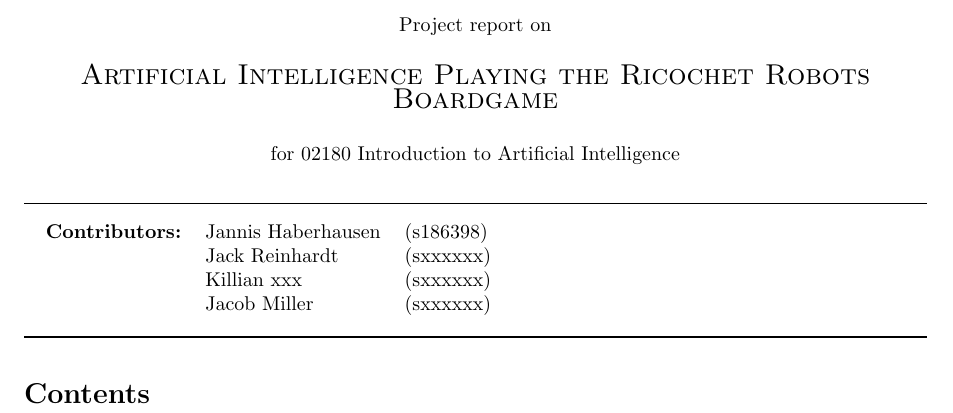
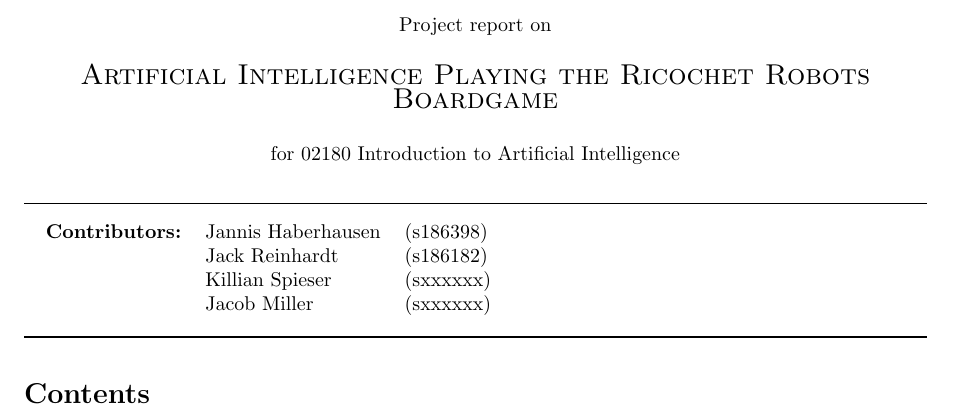
Before and after one commit to jackdreinhardt/AI-Project-1, a LaTeX document (Report1.tex): part of the page, cut so that both start at the same text. Compiled offline with pdfLaTeX.

Commit message:
name and id

```diff
--- a/Report1.tex
+++ b/Report1.tex
@@ -16,7 +16,7 @@ Project report on\\
 \rule{\textwidth}{0.5pt}
 \begin{description}
 \item\begin{tabular}{rll}
-    \textbf{Contributors:}& Jannis Haberhausen &(s186398)\\ & Jack Reinhardt &(sxxxxxx)\\ & Killian xxx &(sxxxxxx)\\ & Jacob Miller &(sxxxxxx) \\
+    \textbf{Contributors:}& Jannis Haberhausen &(s186398)\\ & Jack Reinhardt &(s186182)\\ & Killian Spieser &(sxxxxxx)\\ & Jacob Miller &(sxxxxxx) \\
 \end{tabular}
 \end{description}
 \rule{\textwidth}{1pt}
```
